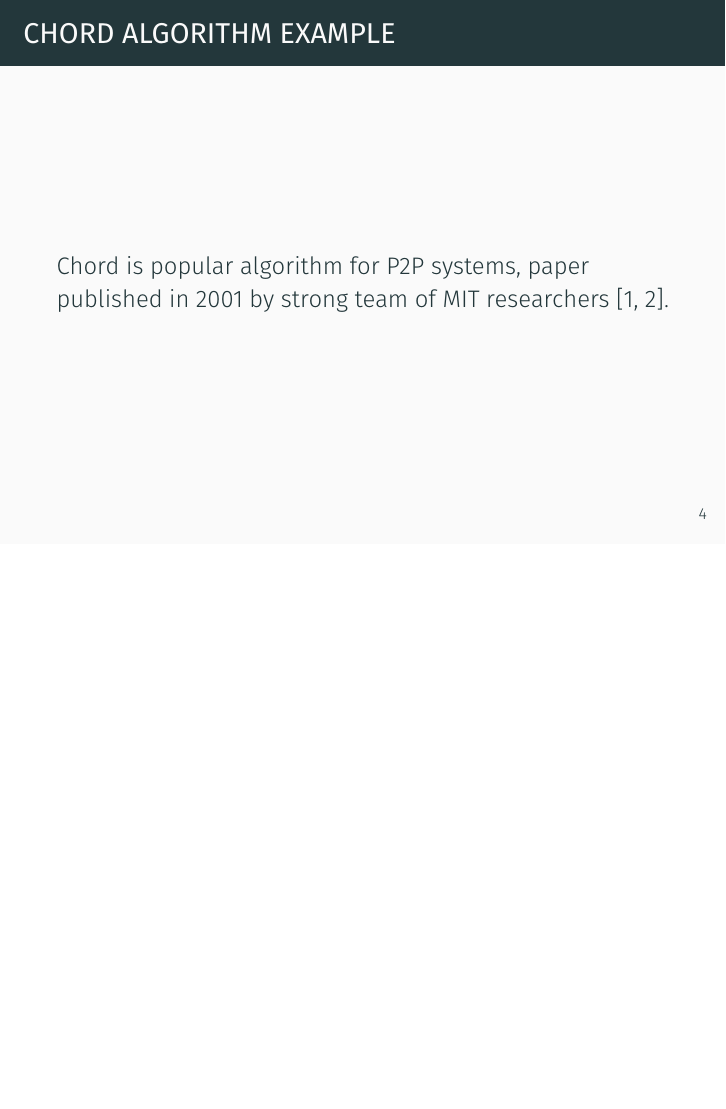
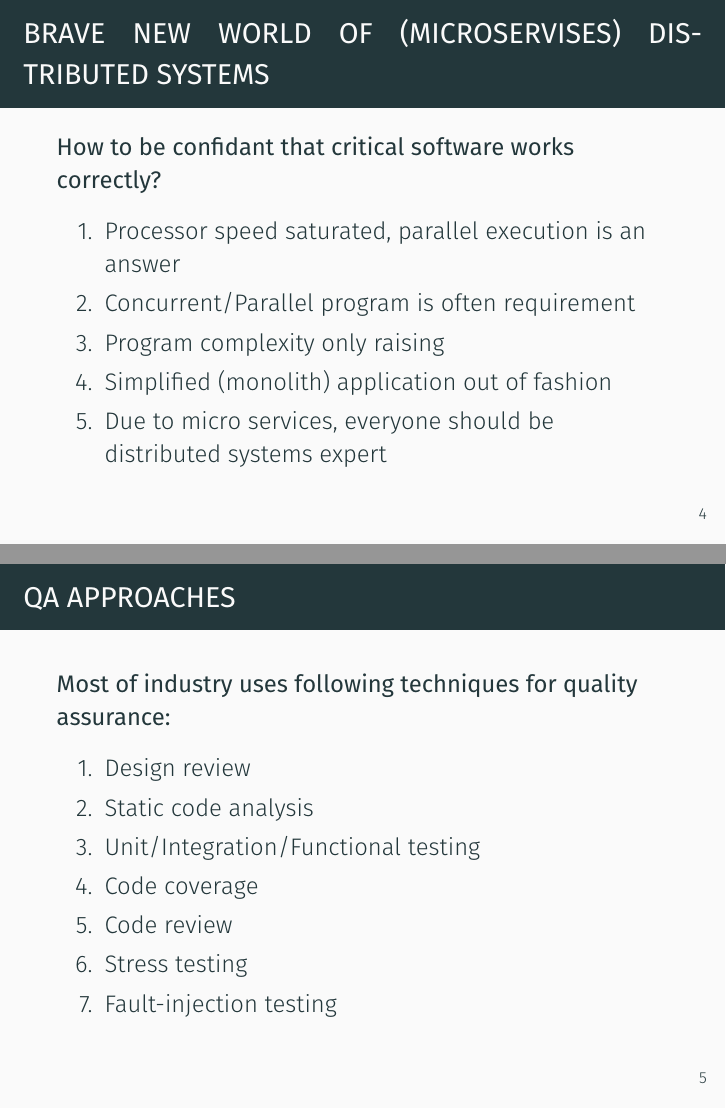
Before and after one commit to jettify/pyconua2018, LaTeX slides (slides.tex): page 6 of 25 before the commit and pages 6 and 7 of 26 after it, the two joined at a grey line, the shorter picture padded with empty space. Compiled offline with XeLaTeX.

Commit message:
two introduction slides

```diff
--- a/slides.tex
+++ b/slides.tex
@@ -61,9 +61,31 @@
 % --------------------------------------------------------------------------- %
   \section{Problem Statement. Motivational Example}
 % --------------------------------------------------------------------------- %
-  \begin{frame}{Chord Algorithm Example}
-      Chord is popular algorithm for P2P systems, paper published in 2001
-      by strong team of MIT researchers~\cite{stoica2001chord, Zave15}.
+% --------------------------------------------------------------------------- %
+  \begin{frame}{Brave New World of (Microservises) Distributed Systems}
+      \textbf{How to be confidant that critical software works correctly?}
+      \begin{enumerate}
+          \item Processor speed saturated, parallel execution is an answer
+          \item Concurrent/Parallel program is often requirement
+          \item Program complexity only raising
+          \item Simplified (monolith) application out of fashion
+          \item Due to micro services, everyone should be distributed
+              systems expert
+      \end{enumerate}
+  \end{frame}
+% --------------------------------------------------------------------------- %
+  \begin{frame}{QA approaches}
+      \textbf{Most of industry uses following techniques for quality
+      assurance:}
+      \begin{enumerate}
+          \item Design review
+          \item Static code analysis
+          \item Unit/Integration/Functional testing
+          \item Code coverage
+          \item Code review
+          \item Stress testing
+          \item Fault-injection testing
+      \end{enumerate}
   \end{frame}
 % --------------------------------------------------------------------------- %
   \begin{frame}{Slide Name}
```
